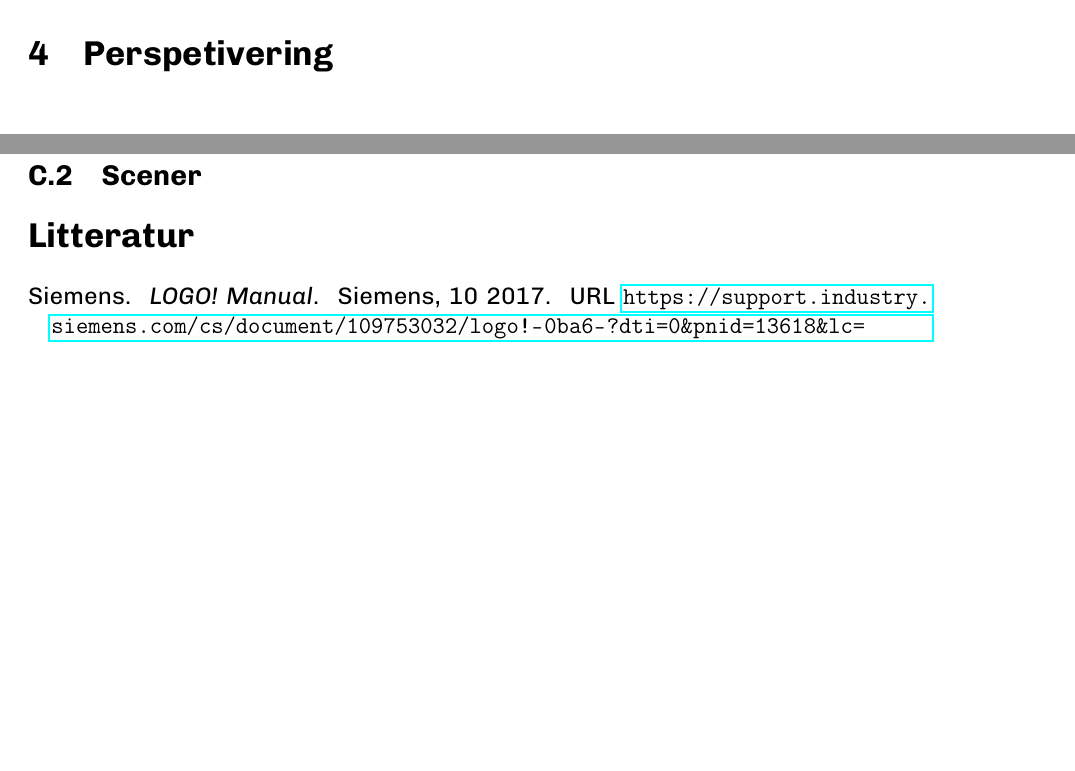
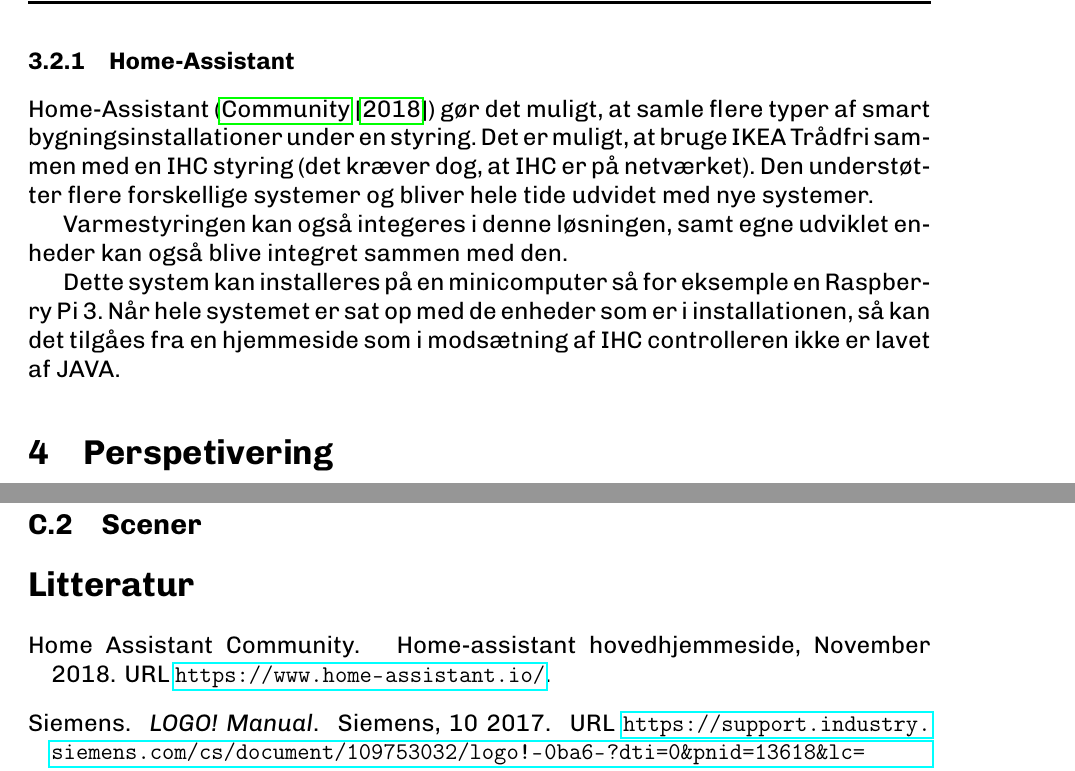
Before and after one commit to mtkaalund/elt-sp, a LaTeX document (doc/main.tex, which reads doc/implementering/lysinstallationen/lysinstallationen.tex): two parts of pages 4 and 5 of 5, joined at a grey line, cut at the place of the change, the shorter picture padded with empty space. Compiled offline with pdfLaTeX.

Commit message:
Lavet en kort beskrivelse af home-assistant

```diff
--- a/doc/implementering/lysinstallationen/lysinstallationen.tex
+++ b/doc/implementering/lysinstallationen/lysinstallationen.tex
@@ -3,3 +3,11 @@
 Men her i første omgang, så er det kun i den nye tilbygning som IHC controlleren har fat i. I den ``gamle`` installation, så bliver lysinstallationen styret fra IKEA Trådfri enheder.
 
 Da IKEA's Trådfri app kun kan lave den mest basale styringen og ikke det som kunden til efterspørger. Så er vi ``tvunget`` til at kigge på nogle lidt andre løsningen end de meste standarde løsningen.
+
+\subsubsection{Home-Assistant}
+Home-Assistant (\cite{HAW:2018:Online}) gør det muligt, at samle flere typer af smart bygningsinstallationer under en styring.
+Det er muligt, at bruge IKEA Trådfri sammen med en IHC styring (det kræver dog, at IHC er på netværket). Den understøtter flere forskellige systemer og bliver hele tide udvidet med nye systemer.
+
+Varmestyringen kan også integeres i denne løsningen, samt egne udviklet enheder kan også blive integret sammen med den.
+
+Dette system kan installeres på en minicomputer så for eksemple en Raspberry Pi 3. Når hele systemet er sat op med de enheder som er i installationen, så kan det tilgåes fra en hjemmeside som i modsætning af IHC controlleren ikke er lavet af JAVA.
```
